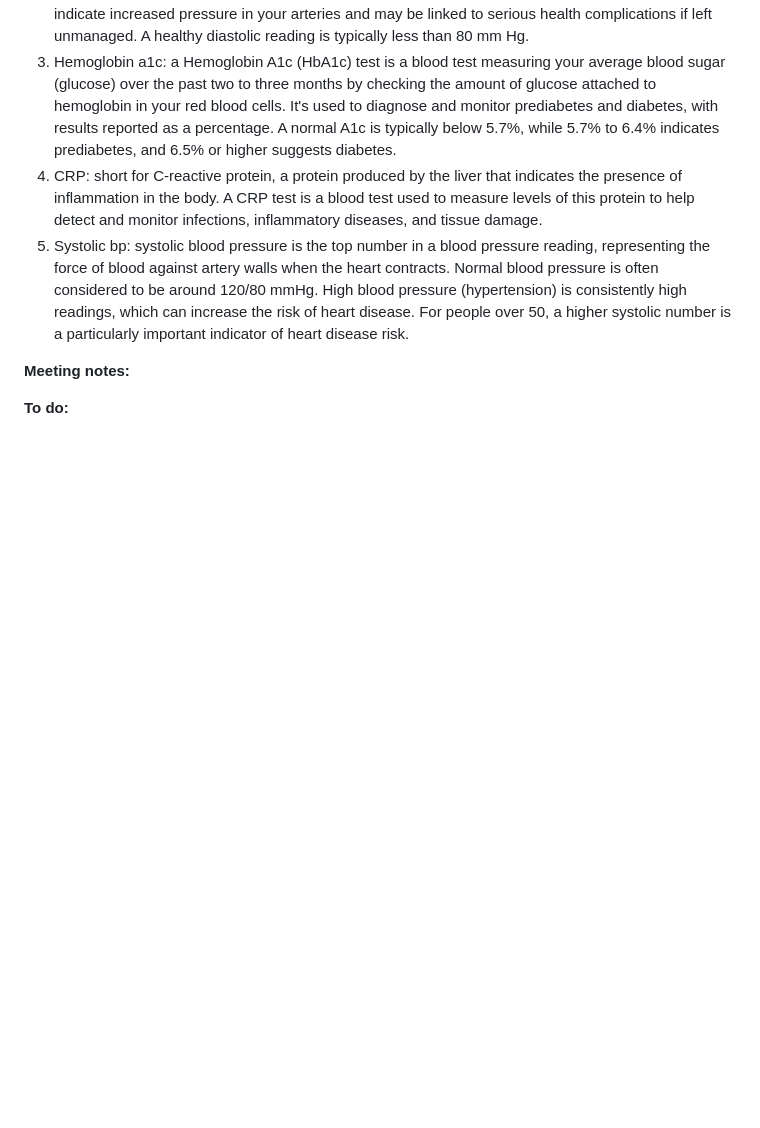
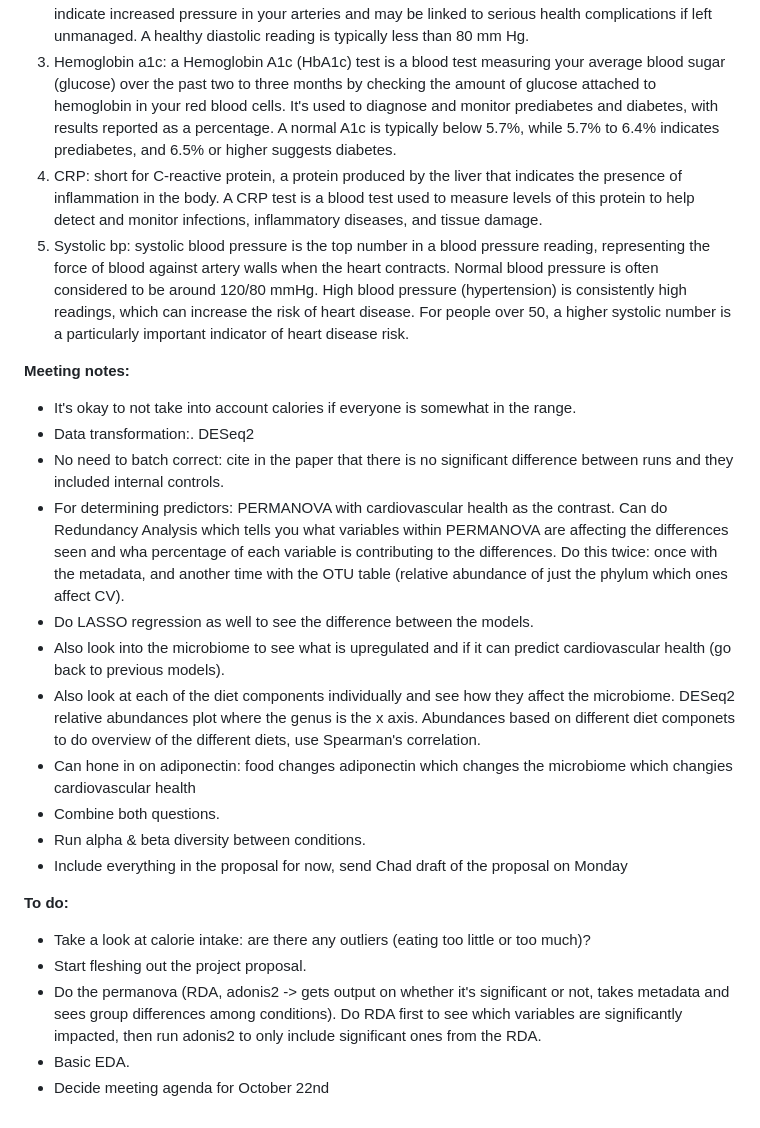
Before and after one commit to xnrxng/MICB475_25W1_Team_3, a Markdown page: team_meetings/oct_15th_2025_meeting.md, the part around the change. GitHub-like rendering; blank space fills up the shorter version.

Commit message:
Update oct_15th_2025_meeting.md with meeting notes

```diff
--- a/team_meetings/oct_15th_2025_meeting.md
+++ b/team_meetings/oct_15th_2025_meeting.md
@@ -25,5 +25,22 @@
  5. Systolic bp: systolic blood pressure is the top number in a blood pressure reading, representing the force of blood against artery walls when the heart contracts. Normal blood pressure is often considered to be around 120/80 mmHg. High blood pressure (hypertension) is consistently high readings, which can increase the risk of heart disease. For people over 50, a higher systolic number is a particularly important indicator of heart disease risk.
 
 **Meeting notes:**
+- It's okay to not take into account calories if everyone is somewhat in the range.
+- Data transformation:. DESeq2
+- No need to batch correct: cite in the paper that there is no significant difference between runs and they included internal controls.
+- For determining predictors: PERMANOVA with cardiovascular health as the contrast. Can do Redundancy Analysis which tells you what variables within PERMANOVA are affecting the differences seen and wha percentage of each variable is contributing to the differences. Do this twice: once with the metadata, and another time with the OTU table (relative abundance of just the phylum which ones affect CV).
+- Do LASSO regression as well to see the difference between the models.
+- Also look into the microbiome to see what is upregulated and if it can predict cardiovascular health (go back to previous models).
+- Also look at each of the diet components individually and see how they affect the microbiome. DESeq2 relative abundances plot where the genus is the x axis. Abundances based on different diet componets to do overview of the different diets, use Spearman's correlation.
+- Can hone in on adiponectin: food changes adiponectin which changes the microbiome which changies cardiovascular health
+- Combine both questions.
+- Run alpha & beta diversity between conditions.
+- Include everything in the proposal for now, send Chad draft of the proposal on Monday
 
 **To do:**
+- Take a look at calorie intake: are there any outliers (eating too little or too much)?
+- Start fleshing out the project proposal.
+- Do the permanova (RDA, adonis2 -> gets output on whether it's significant or not, takes metadata and sees group
+differences among conditions). Do RDA first to see which variables are significantly impacted, then run adonis2 to only include significant ones from the RDA.
+- Basic EDA.
+- Decide meeting agenda for October 22nd
```
